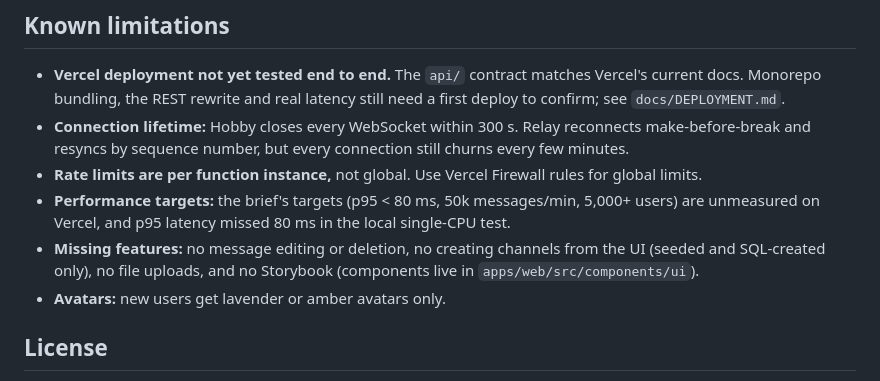
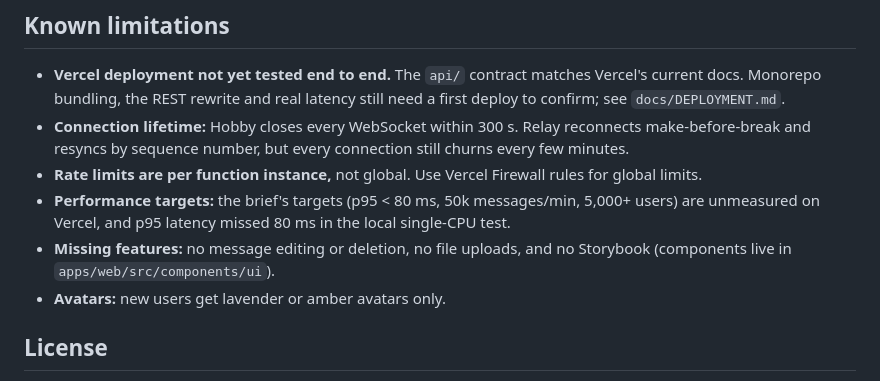
Before and after one commit to Shreyaa-Pathak/Relay_chat, a Markdown page: README.md, the part around one of its changes. Drawn GitHub-style.

```diff
--- a/README.md
+++ b/README.md
@@ -72,8 +102,8 @@ if any are missing, the app shows a setup screen naming them (values are never s
 - **Rate limits are per function instance,** not global. Use Vercel Firewall rules for global limits.
 - **Performance targets:** the brief's targets (p95 < 80 ms, 50k messages/min, 5,000+ users) are
   unmeasured on Vercel, and p95 latency missed 80 ms in the local single-CPU test.
-- **Missing features:** no message editing or deletion, no creating channels from the UI (seeded and
-  SQL-created only), no file uploads, and no Storybook (components live in `apps/web/src/components/ui`).
+- **Missing features:** no message editing or deletion, no file uploads, and no Storybook
+  (components live in `apps/web/src/components/ui`).
 - **Avatars:** new users get lavender or amber avatars only.
 
 ## License
```
Also changed, not shown: other parts of README.md (+30 -0 lines), docs/images/relay-chat.png (added).
